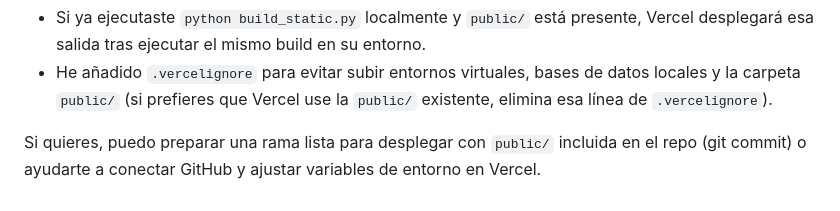
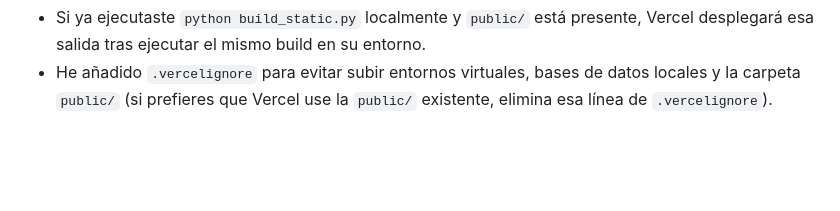
Before and after one commit to SteMt323/WIKI, a Markdown page: README.md, the part around the change. Drawn GitHub-style; blank space fills up the shorter version.

Commit message:
Cambiando readme

```diff
--- a/README.md
+++ b/README.md
@@ -103,5 +103,3 @@ start public\index.html
 Notas:
 - Si ya ejecutaste `python build_static.py` localmente y `public/` está presente, Vercel desplegará esa salida tras ejecutar el mismo build en su entorno.
 - He añadido `.vercelignore` para evitar subir entornos virtuales, bases de datos locales y la carpeta `public/` (si prefieres que Vercel use la `public/` existente, elimina esa línea de `.vercelignore`).
-
-Si quieres, puedo preparar una rama lista para desplegar con `public/` incluida en el repo (git commit) o ayudarte a conectar GitHub y ajustar variables de entorno en Vercel.
```
